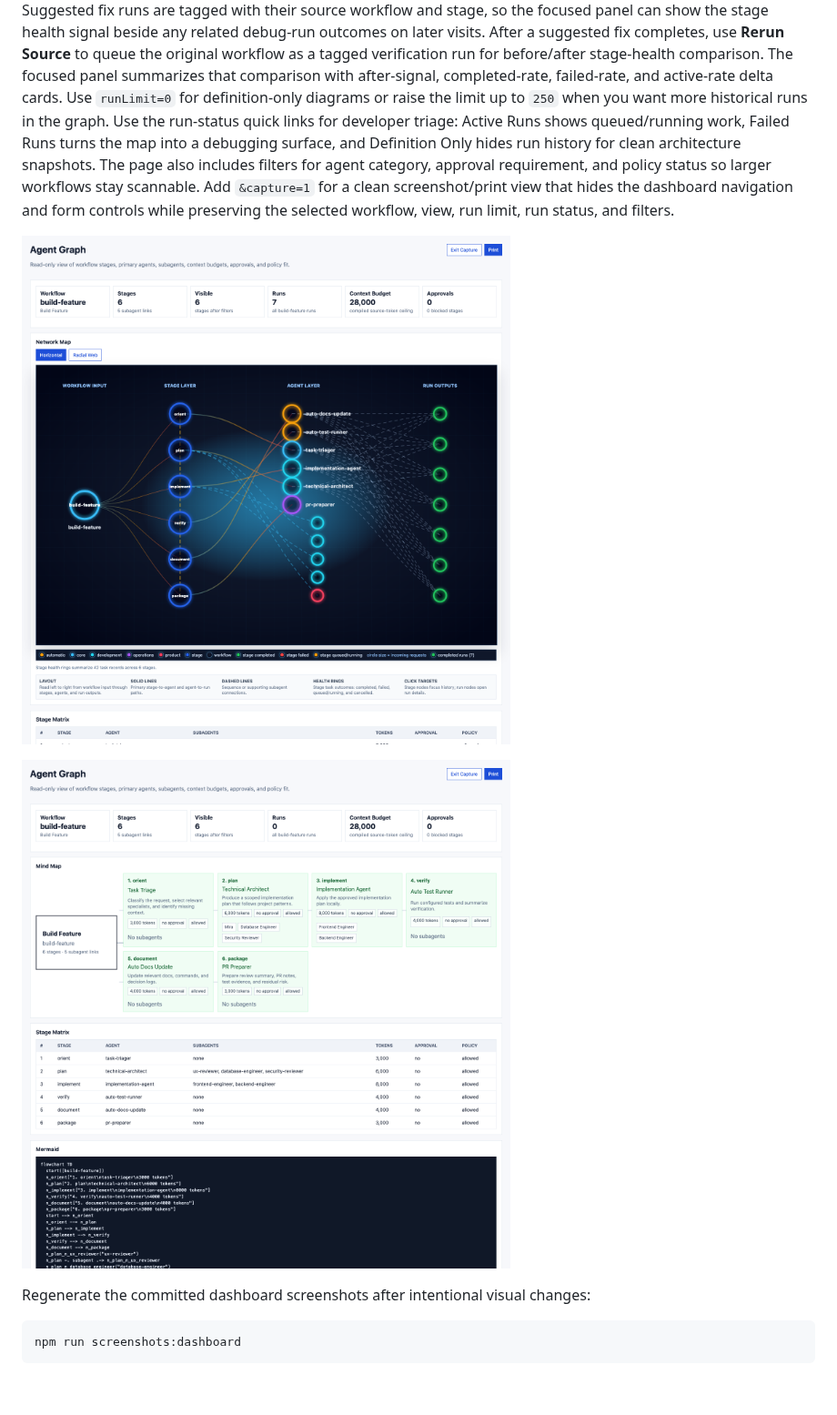
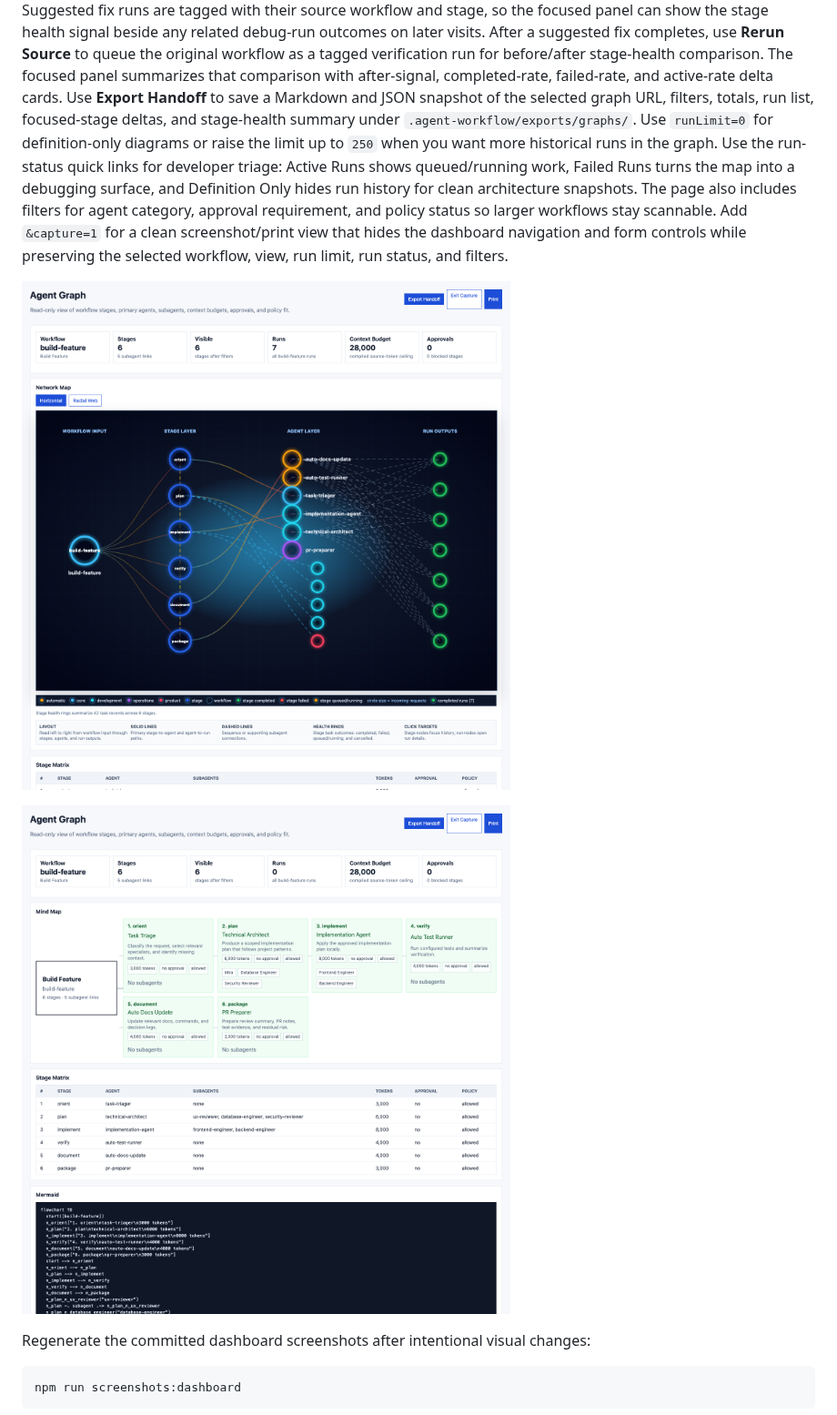
Before and after one commit to jasonneo99/agent-workflow, a Markdown page: docs/user-guide.md, the part around the change. Shown at 91% size. GitHub-like rendering; pictures changed too: docs/assets/screenshots/dashboard-workflow-mind-map.png, docs/assets/screenshots/dashboard-workflow-network.png; blank space fills up the shorter version.

Commit message:
Add workflow graph handoff export

```diff
--- a/docs/user-guide.md
+++ b/docs/user-guide.md
@@ -270,7 +270,9 @@ outcomes on later visits. After a suggested fix completes, use **Rerun Source**
 to queue the original workflow as a tagged verification run for before/after
 stage-health comparison. The focused panel summarizes that comparison with
 after-signal, completed-rate, failed-rate, and active-rate delta cards. Use
-`runLimit=0` for definition-only diagrams or
+**Export Handoff** to save a Markdown and JSON snapshot of the selected graph
+URL, filters, totals, run list, focused-stage deltas, and stage-health summary
+under `.agent-workflow/exports/graphs/`. Use `runLimit=0` for definition-only diagrams or
 raise the limit up to `250` when you want more historical runs in the graph. Use
 the run-status quick links for developer triage: Active Runs shows
 queued/running work, Failed Runs turns the map into a debugging surface, and
```
Also changed, not shown: docs/roadmap.md (+2 -1 lines), 1 other file.
